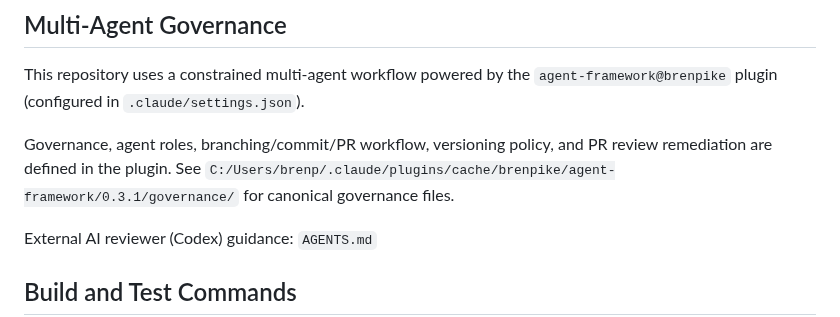
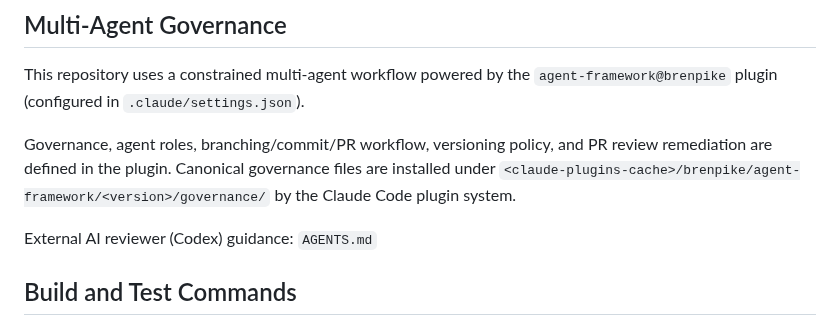
Before and after one commit to brenpike/Chatter.Rest.UriTemplates, a Markdown page: CLAUDE.md, the part around the change. Drawn GitHub-style.

Commit message:
chore(docs): replace machine-specific governance path with portable reference

```diff
--- a/CLAUDE.md
+++ b/CLAUDE.md
@@ -31,7 +31,7 @@ Chatter.Rest.UriTemplates is a standalone .NET/C# library implementing RFC 6570
 
 This repository uses a constrained multi-agent workflow powered by the `agent-framework@brenpike` plugin (configured in `.claude/settings.json`).
 
-Governance, agent roles, branching/commit/PR workflow, versioning policy, and PR review remediation are defined in the plugin. See `C:/Users/brenp/.claude/plugins/cache/brenpike/agent-framework/0.3.1/governance/` for canonical governance files.
+Governance, agent roles, branching/commit/PR workflow, versioning policy, and PR review remediation are defined in the plugin. Canonical governance files are installed under `<claude-plugins-cache>/brenpike/agent-framework/<version>/governance/` by the Claude Code plugin system.
 
 External AI reviewer (Codex) guidance: `AGENTS.md`
 
```
